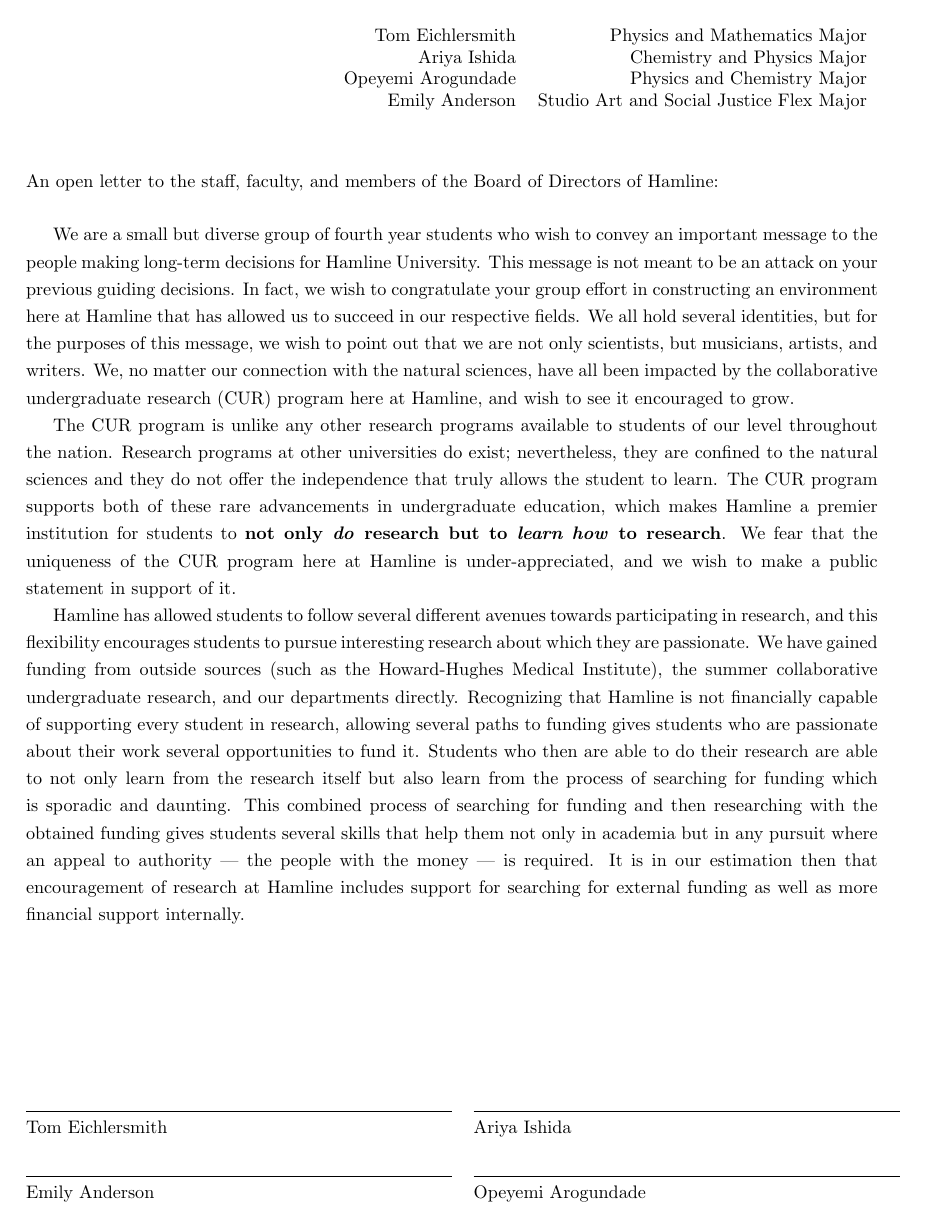
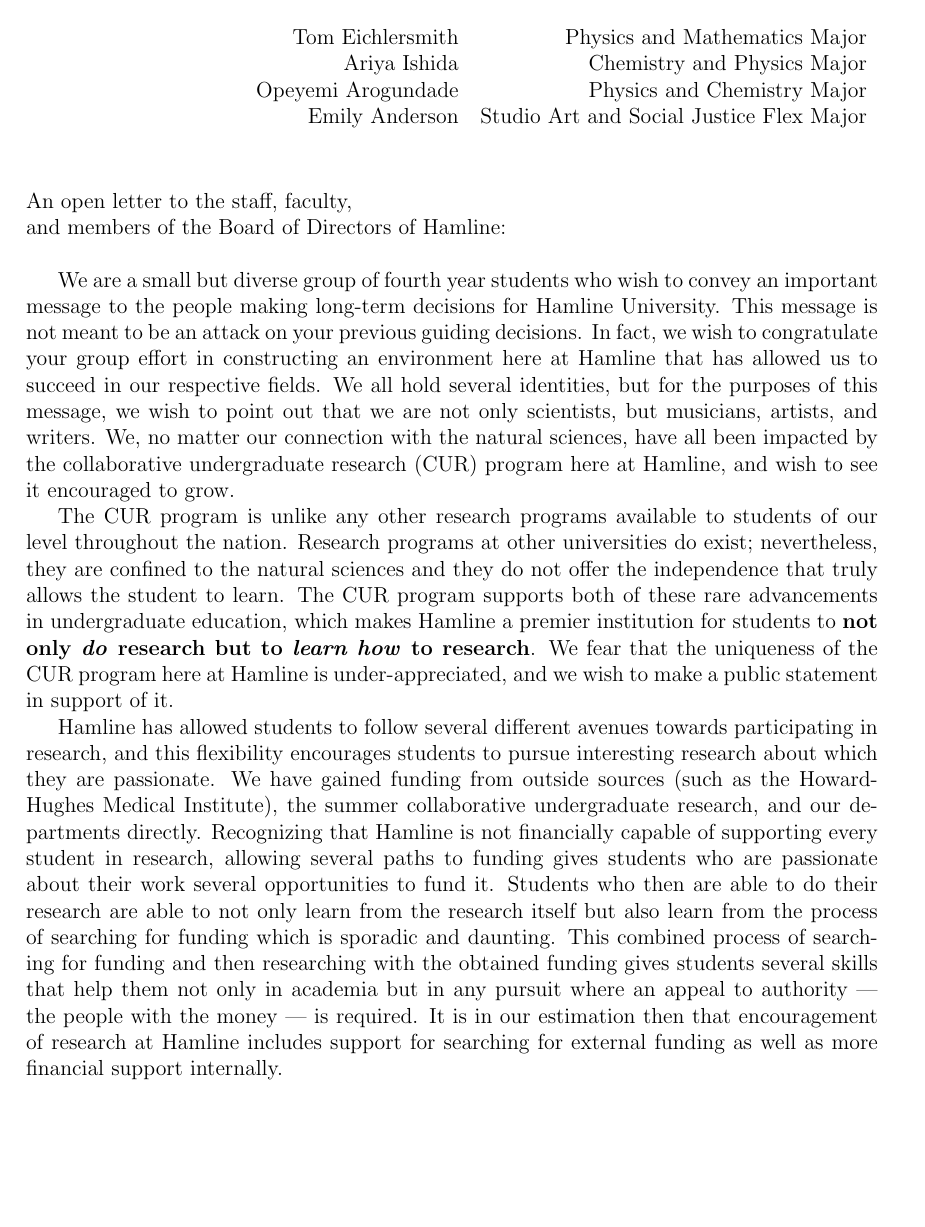
Before and after one commit to tomeichlersmith/LettertoBoard, a LaTeX document (letter.tex): the whole page before the commit and page 1 of 2 after it. Compiled offline with pdfLaTeX.

Commit message:
cosmetic changes

```diff
--- a/letter.tex
+++ b/letter.tex
@@ -1,5 +1,5 @@
 
-\documentclass{article}
+\documentclass[12pt]{article}
 
 \usepackage[margin=1in]{geometry} %Set margins
 \usepackage{setspace} %Spacings
@@ -21,7 +21,7 @@
 \newcommand{\opening}{
 	\vskip 5mm
 	\noindent
-	An open letter to the staff, faculty, and members of the Board of Directors of Hamline:
+	An open letter to the staff, faculty, \\and members of the Board of Directors of Hamline:
 	\vskip 5mm
 }
 
@@ -40,7 +40,7 @@
 
 \begin{document}
 
-\onehalfspacing
+%\onehalfspacing
 
 \signers
 
```
